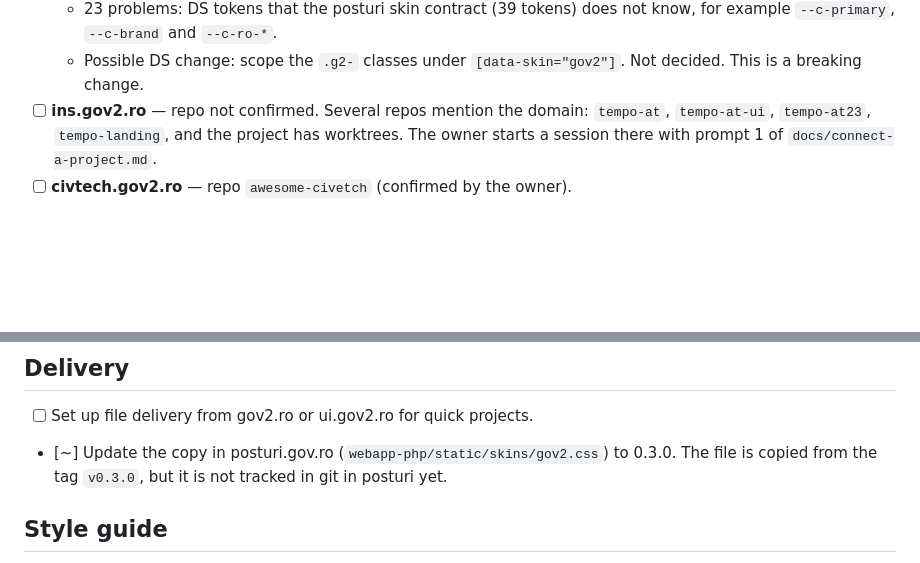
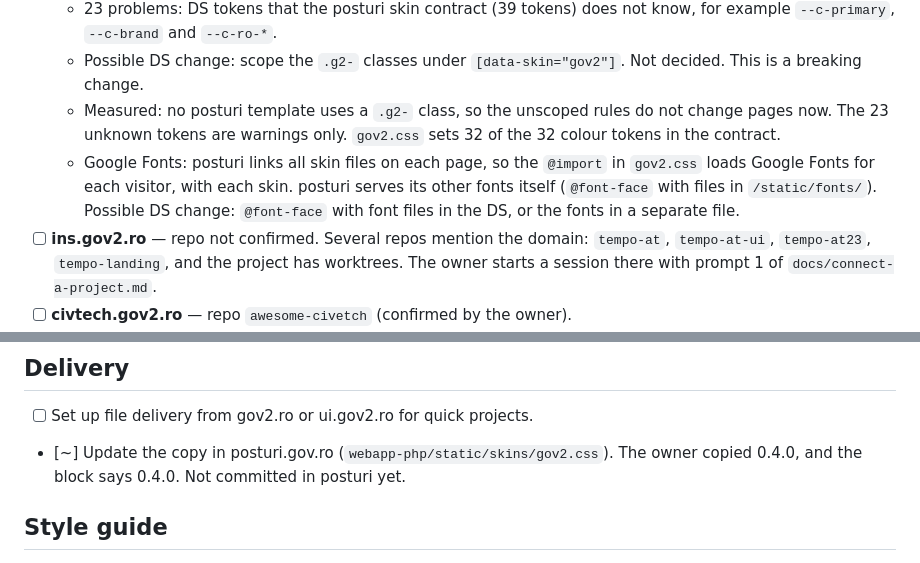
Before and after one commit to gov2-ro/gov2ro-design-system, a Markdown page: docs/BACKLOG.md, 2 parts joined by grey strips. Drawn GitHub-style; blank space fills up the shorter version.

Commit message:
docs: record posturi findings on unscoped rules and Google Fonts
Co-Authored-By: Claude Opus 5.5 <noreply@anthropic.com>

```diff
--- a/docs/BACKLOG.md
+++ b/docs/BACKLOG.md
@@ -25,6 +25,8 @@ Items:
   - 46 problems: `.g2-` rules outside `[data-skin]`. posturi loads all skin files on each page, so an unscoped rule leaks into the other skins (`hartie`, `govuk`, `posturi`).
   - 23 problems: DS tokens that the posturi skin contract (39 tokens) does not know, for example `--c-primary`, `--c-brand` and `--c-ro-*`.
   - Possible DS change: scope the `.g2-` classes under `[data-skin="gov2"]`. Not decided. This is a breaking change.
+  - Measured: no posturi template uses a `.g2-` class, so the unscoped rules do not change pages now. The 23 unknown tokens are warnings only. `gov2.css` sets 32 of the 32 colour tokens in the contract.
+  - Google Fonts: posturi links all skin files on each page, so the `@import` in `gov2.css` loads Google Fonts for each visitor, with each skin. posturi serves its other fonts itself (`@font-face` with files in `/static/fonts/`). Possible DS change: `@font-face` with font files in the DS, or the fonts in a separate file.
 - [ ] **ins.gov2.ro** — repo not confirmed. Several repos mention the domain: `tempo-at`, `tempo-at-ui`, `tempo-at23`, `tempo-landing`, and the project has worktrees. The owner starts a session there with prompt 1 of `docs/connect-a-project.md`.
 - [ ] **civtech.gov2.ro** — repo `awesome-civetch` (confirmed by the owner).
 - [ ] **orgs.gov2.ro** — repo `institutii-publice` (confirmed by the owner).
@@ -55,7 +57,7 @@ Found while writing `COMPONENTS.md`. Each gap is also listed in `COMPONENTS.md`
 ## Delivery
 
 - [ ] Set up file delivery from gov2.ro or ui.gov2.ro for quick projects.
-- [~] Update the copy in posturi.gov.ro (`webapp-php/static/skins/gov2.css`) to 0.3.0. The file is copied from the tag `v0.3.0`, but it is not tracked in git in posturi yet.
+- [~] Update the copy in posturi.gov.ro (`webapp-php/static/skins/gov2.css`). The owner copied 0.4.0, and the block says 0.4.0. Not committed in posturi yet.
 
 ## Style guide
 
```
